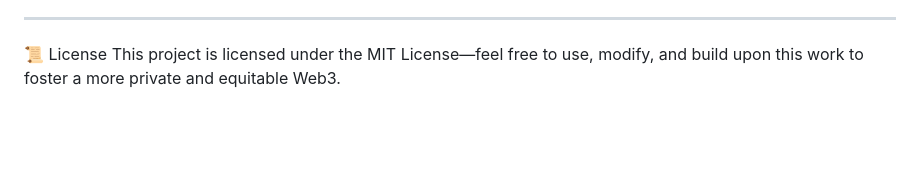
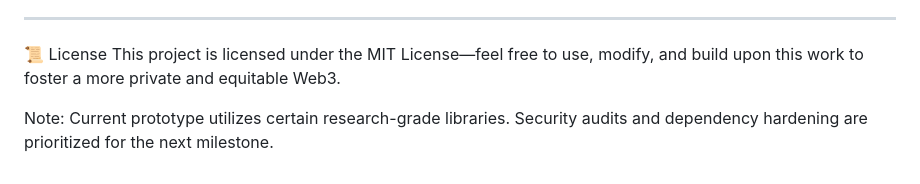
Before and after one commit to WenjingLondon/Heras-Ledger, a Markdown page: README.md, the part around the change. Rendered like a GitHub page; blank space fills up the shorter version.

```diff
--- a/README.md
+++ b/README.md
@@ -68,3 +68,5 @@ Then open your browser at http://localhost:5000.
 
 📜 License
 This project is licensed under the MIT License—feel free to use, modify, and build upon this work to foster a more private and equitable Web3.
+
+Note: Current prototype utilizes certain research-grade libraries. Security audits and dependency hardening are prioritized for the next milestone.
```
